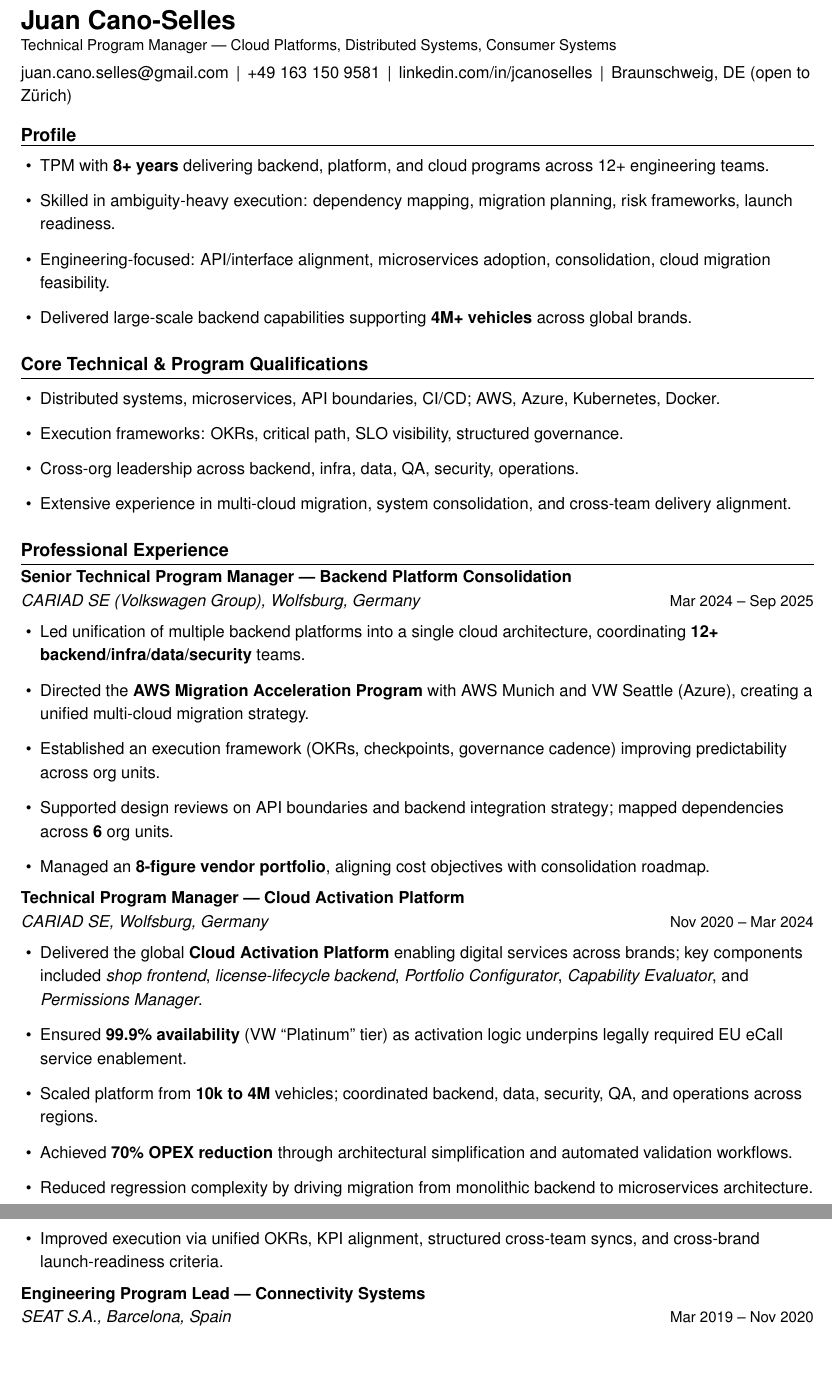
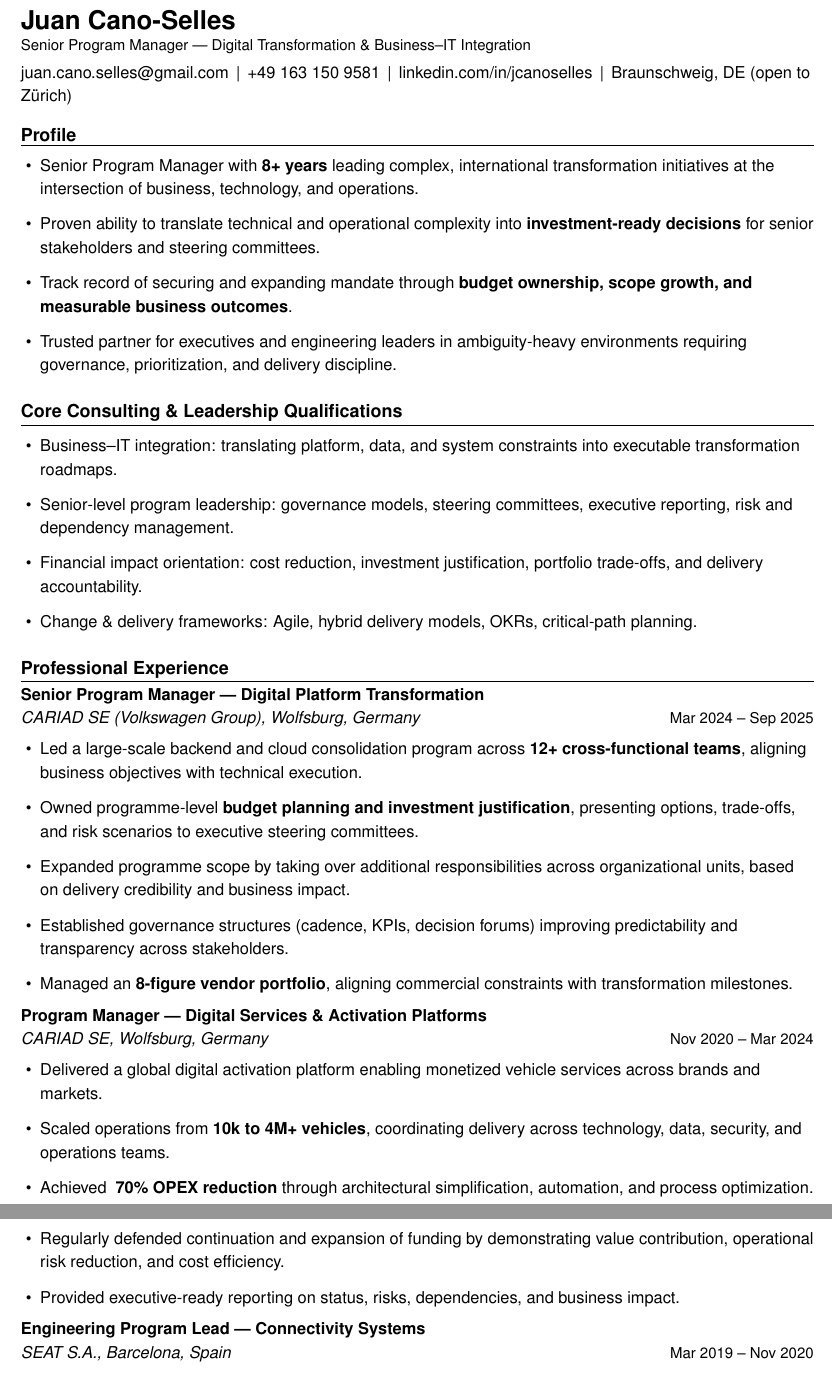
Before and after one commit to JUANJCS/LaTeX_Resumes, a LaTeX CV (Juan_Cano_Resume_Nophoto.tex): two parts of pages 1 and 2 of 2, joined at a grey line, cut so that both start at the same text, the shorter picture padded with empty space. Compiled offline with pdfLaTeX.

Commit message:
Final Commit Swisstech

```diff
--- a/Juan_Cano_Resume_Nophoto.tex
+++ b/Juan_Cano_Resume_Nophoto.tex
@@ -33,16 +32,11 @@
   \vspace{4pt}%
 }
 
-% ============================================================
 \begin{document}
-
-% ============================================================
-% PAGE 1
-% ============================================================
 
 % ---------- HEADER ----------
 {\LARGE\bfseries Juan Cano-Selles}\\[-2pt]
-{\small Technical Program Manager — Cloud Platforms, Distributed Systems, Consumer Systems}\\[3pt]
+{\small Senior Program Manager — Digital Transformation \& Business–IT Integration}\\[3pt]
 \href{mailto:juan.cano.selles@gmail.com}{juan.cano.selles@gmail.com}
 \,|\, +49 163 150 9581
 \,|\, \href{https://linkedin.com/in/jcanoselles}{linkedin.com/in/jcanoselles}
@@ -51,44 +45,43 @@
 % ---------- PROFILE ----------
 \Section{Profile}
 \begin{itemize}
-  \item TPM with \textbf{8+ years} delivering backend, platform, and cloud programs across 12+ engineering teams.
-  \item Skilled in ambiguity-heavy execution: dependency mapping, migration planning, risk frameworks, launch readiness.
-  \item Engineering-focused: API/interface alignment, microservices adoption, consolidation, cloud migration feasibility.
-  \item Delivered large-scale backend capabilities supporting \textbf{4M+ vehicles} across global brands.
+  \item Senior Program Manager with \textbf{8+ years} leading complex, international transformation initiatives at the intersection of business, technology, and operations.
+  \item Proven ability to translate technical and operational complexity into \textbf{investment-ready decisions} for senior stakeholders and steering committees.
+  \item Track record of securing and expanding mandate through \textbf{budget ownership, scope growth, and measurable business outcomes}.
+  \item Trusted partner for executives and engineering leaders in ambiguity-heavy environments requiring governance, prioritization, and delivery discipline.
 \end{itemize}
 
 % ---------- CORE QUALIFICATIONS ----------
-\Section{Core Technical \& Program Qualifications}
+\Section{Core Consulting \& Leadership Qualifications}
 \begin{itemize}
-  \item Distributed systems, microservices, API boundaries, CI/CD; AWS, Azure, Kubernetes, Docker.
-  \item Execution frameworks: OKRs, critical path, SLO visibility, structured governance.
-  \item Cross-org leadership across backend, infra, data, QA, security, operations.
-  \item Extensive experience in multi-cloud migration, system consolidation, and cross-team delivery alignment.
+  \item Business–IT integration: translating platform, data, and system constraints into executable transformation roadmaps.
+  \item Senior-level program leadership: governance models, steering committees, executive reporting, risk and dependency management.
+  \item Financial impact orientation: cost reduction, investment justification, portfolio trade-offs, and delivery accountability.
+  \item Change \& delivery frameworks: Agile, hybrid delivery models, OKRs, critical-path planning.
 \end{itemize}
 
 % ---------- EXPERIENCE ----------
 \Section{Professional Experience}
 
-% --------- Backend Consolidation ---------
-\textbf{Senior Technical Program Manager — Backend Platform Consolidation}\\
+% --------- CARIAD — TRANSFORMATION ----------
+\textbf{Senior Program Manager — Digital Platform Transformation}\\
 \textit{CARIAD SE (Volkswagen Group), Wolfsburg, Germany} \hfill {\small Mar 2024 -- Sep 2025}\\[-6pt]
 \begin{itemize}
-  \item Led unification of multiple backend platforms into a single cloud architecture, coordinating \textbf{12+ backend/infra/data/security} teams.
-  \item Directed the \textbf{AWS Migration Acceleration Program} with AWS Munich and VW Seattle (Azure), creating a unified multi-cloud migration strategy.
-  \item Established an execution framework (OKRs, checkpoints, governance cadence) improving predictability across org units.
-  \item Supported design reviews on API boundaries and backend integration strategy; mapped dependencies across \textbf{6} org units.
-  \item Managed an \textbf{8-figure vendor portfolio}, aligning cost objectives with consolidation roadmap.
+  \item Led a large-scale backend and cloud consolidation program across \textbf{12+ cross-functional teams}, aligning business objectives with technical execution.
+  \item Owned programme-level \textbf{budget planning and investment justification}, presenting options, trade-offs, and risk scenarios to executive steering committees.
+  \item Expanded programme scope by taking over additional responsibilities across organizational units, based on delivery credibility and business impact.
+  \item Established governance structures (cadence, KPIs, decision forums) improving predictability and transparency across stakeholders.
+  \item Managed an \textbf{8-figure vendor portfolio}, aligning commercial constraints with transformation milestones.
 \end{itemize}
 
-% --------- Cloud Activation Platform ---------
-\textbf{Technical Program Manager — Cloud Activation Platform}\\
+% --------- CARIAD — ACTIVATION ----------
+\textbf{Program Manager — Digital Services \& Activation Platforms}\\
 \textit{CARIAD SE, Wolfsburg, Germany} \hfill {\small Nov 2020 -- Mar 2024}\\[-6pt]
 \begin{itemize}
-  \item Delivered the global \textbf{Cloud Activation Platform} enabling digital services across brands; key components included \textit{shop frontend}, \textit{license-lifecycle backend}, \textit{Portfolio Configurator}, \textit{Capability Evaluator}, and \textit{Permissions Manager}.
-  \item Ensured \textbf{99.9\% availability} (VW “Platinum” tier) as activation logic underpins legally required EU eCall service enablement.
-  \item Scaled platform from \textbf{10k to 4M} vehicles; coordinated backend, data, security, QA, and operations across regions.
-  \item Achieved \textbf{70\% OPEX reduction} through architectural simplification and automated validation workflows.
-  \item Reduced regression complexity by driving migration from monolithic backend to microservices architecture.
-  \item Improved execution via unified OKRs, KPI alignment, structured cross-team syncs, and cross-brand launch-readiness criteria.
+  \item Delivered a global digital activation platform enabling monetized vehicle services across brands and markets.
+  \item Scaled operations from \textbf{10k to 4M+ vehicles}, coordinating delivery across technology, data, security, and operations teams.
+  \item Achieved \textbf{~70\% OPEX reduction} through architectural simplification, automation, and process optimization.
+  \item Regularly defended continuation and expansion of funding by demonstrating value contribution, operational risk reduction, and cost efficiency.
+  \item Provided executive-ready reporting on status, risks, dependencies, and business impact.
 \end{itemize}
 
```
Also changed, not shown: Juan_Cano_Resume_Nophoto.pdf, Juan_Cano_Resume_Nophoto.tex (35 more changed lines).
